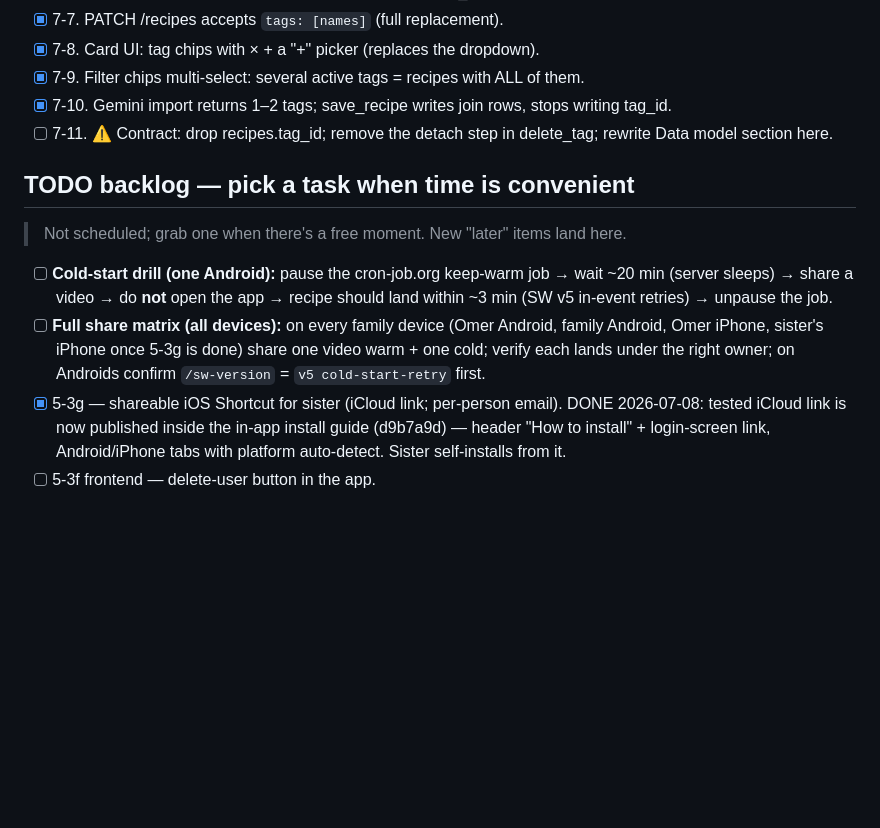
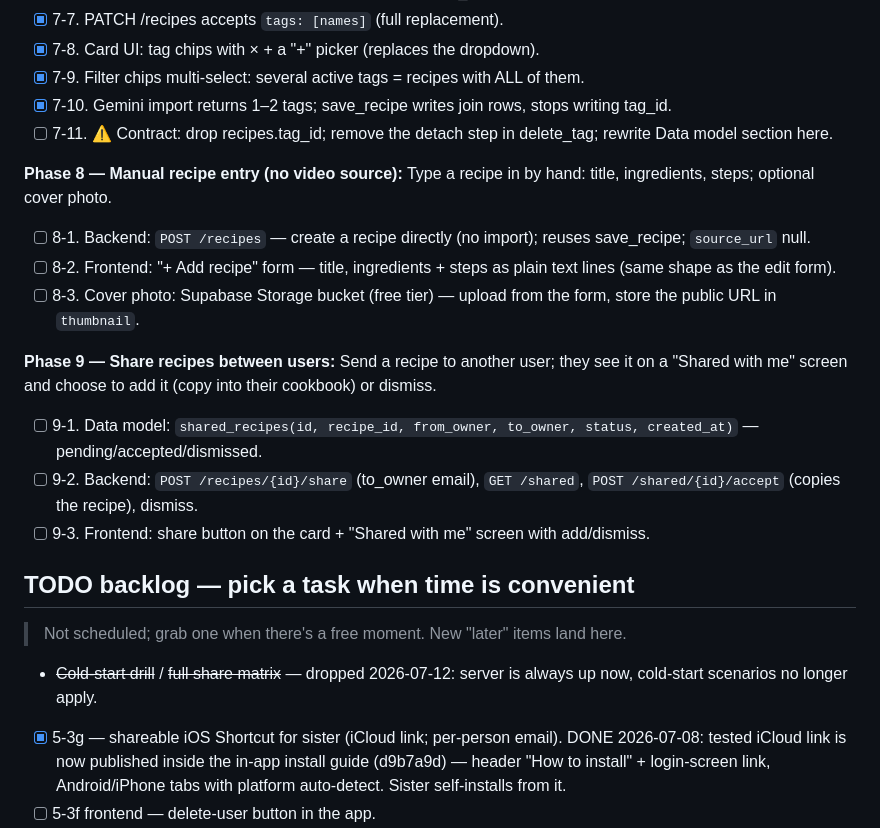
Before and after one commit to omergrinwald14/DIgital-CookBook, a Markdown page: PLAN.md, the part around the change. GitHub-like rendering; blank space fills up the shorter version.

Commit message:
PLAN: add Phase 8 manual entry + Phase 9 sharing; drop cold-start backlog items

```diff
--- a/PLAN.md
+++ b/PLAN.md
@@ -176,15 +176,29 @@ the Supabase dashboard SQL editor only.
 - [x] 7-10. Gemini import returns 1–2 tags; save_recipe writes join rows, stops writing tag_id.
 - [ ] 7-11. ⚠ Contract: drop recipes.tag_id; remove the detach step in delete_tag; rewrite Data model section here.
 
+**Phase 8 — Manual recipe entry (no video source):**
+Type a recipe in by hand: title, ingredients, steps; optional cover photo.
+- [ ] 8-1. Backend: `POST /recipes` — create a recipe directly (no import);
+  reuses save_recipe; `source_url` null.
+- [ ] 8-2. Frontend: "+ Add recipe" form — title, ingredients + steps as
+  plain text lines (same shape as the edit form).
+- [ ] 8-3. Cover photo: Supabase Storage bucket (free tier) — upload from the
+  form, store the public URL in `thumbnail`.
+
+**Phase 9 — Share recipes between users:**
+Send a recipe to another user; they see it on a "Shared with me" screen and
+choose to add it (copy into their cookbook) or dismiss.
+- [ ] 9-1. Data model: `shared_recipes(id, recipe_id, from_owner, to_owner,
+  status, created_at)` — pending/accepted/dismissed.
+- [ ] 9-2. Backend: `POST /recipes/{id}/share` (to_owner email),
+  `GET /shared`, `POST /shared/{id}/accept` (copies the recipe), dismiss.
+- [ ] 9-3. Frontend: share button on the card + "Shared with me" screen
+  with add/dismiss.
+
 ## TODO backlog — pick a task when time is convenient
 > Not scheduled; grab one when there's a free moment. New "later" items land here.
-- [ ] **Cold-start drill (one Android):** pause the cron-job.org keep-warm job →
-  wait ~20 min (server sleeps) → share a video → do **not** open the app →
-  recipe should land within ~3 min (SW v5 in-event retries) → unpause the job.
-- [ ] **Full share matrix (all devices):** on every family device (Omer Android,
-  family Android, Omer iPhone, sister's iPhone once 5-3g is done) share one video
-  warm + one cold; verify each lands under the right owner; on Androids confirm
-  `/sw-version` = `v5 cold-start-retry` first.
+- ~~Cold-start drill~~ / ~~full share matrix~~ — dropped 2026-07-12: server is
+  always up now, cold-start scenarios no longer apply.
 - [x] 5-3g — shareable iOS Shortcut for sister (iCloud link; per-person email).
   DONE 2026-07-08: tested iCloud link is now published inside the in-app
   install guide (d9b7a9d) — header "How to install" + login-screen link,
```
